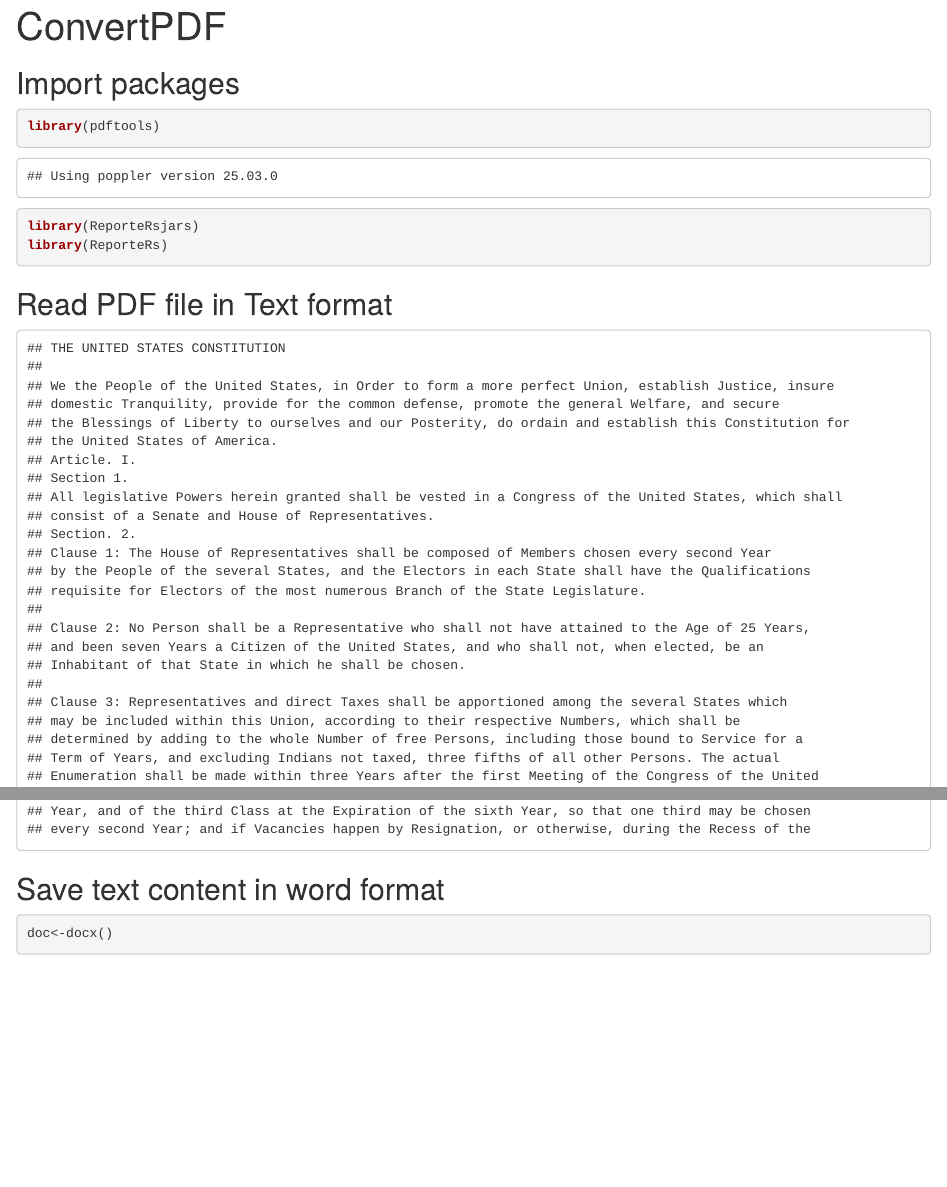
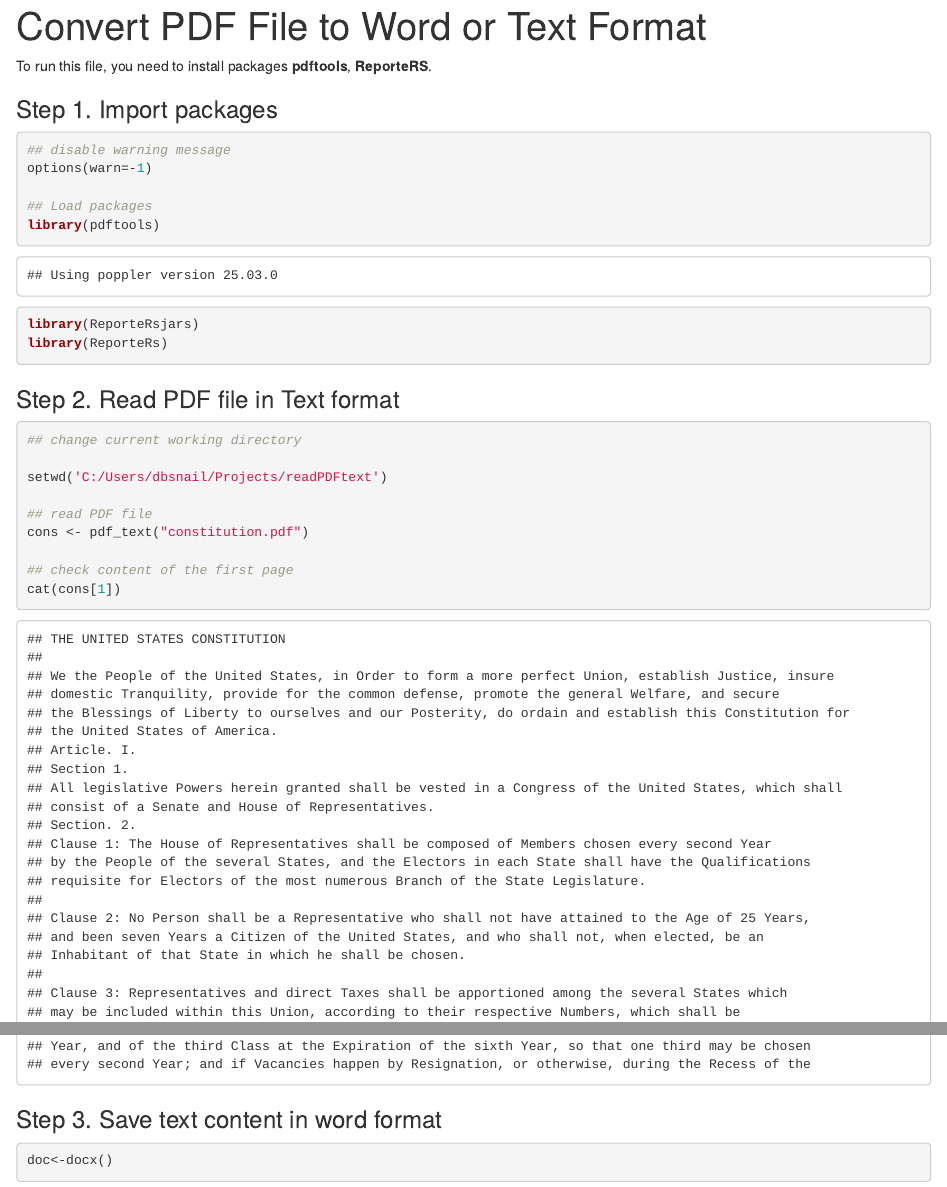
Before and after one commit to jhli973/Projects, an R Markdown document (PDFfilehandling/readPDFtext/Read PDF file.Rmd): the page in a window 1100 px wide, from its top, and a second part further down, joined at a grey line. Rendered offline with R 4.5, knitr and Pandoc, with nearby package versions; some code elsewhere in the file could not run offline.

Commit message:
add PDF file handling

````diff
--- a/readPDFtext/Read PDF file.Rmd
+++ b/PDFfilehandling/readPDFtext/Read PDF file.Rmd
@@ -1,31 +1,37 @@
 ---
-title: "ConvertPDF"
+title: "Convert PDF File to Word or Text Format"
 output: html_document
 ---
 
+To run this file, you need to install packages **pdftools**, **ReporteRS**.
 
-## Import packages
+### Step 1. Import packages
 
-```{r cars}
+```{r, echo=TRUE}
+## disable warning message
+options(warn=-1)
+
+## Load packages
 library(pdftools)
 library(ReporteRsjars)
 library(ReporteRs)
 ```
 
-## Read PDF file in Text format
+### Step 2. Read PDF file in Text format
 
-```{r , echo=FALSE}
+```{r , echo=TRUE}
 ## change current working directory
 
 setwd('C:/Users/dbsnail/Projects/readPDFtext')
 
 ## read PDF file
 cons <- pdf_text("constitution.pdf")
-## check content
+
+## check content of the first page
 cat(cons[1])
 ```
 
-## Save text content in word format
+### Step 3. Save text content in word format
 
 ```{r}
 doc<-docx()
````
Also changed, not shown: PDFfilehandling/README.md (added), PDFfilehandling/readPDFtables/singletable.pdf (renamed from readPDFtables/singletable.pdf), PDFfilehandling/readPDFtables/twotablesinsinglepage.pdf (renamed from readPDFtables/twotablesinsinglepage.pdf), PDFfilehandling/readPDFtables/twotablesintwopages.pdf (renamed from readPDFtables/twotablesintwopages.pdf), PDFfilehandling/readPDFtext/Read_PDF_file.html, PDFfilehandling/readPDFtext/constitution.pdf (renamed from readPDFtext/constitution.pdf), PDFfilehandling/readPDFtext/constitution.txt (renamed from readPDFtext/constitution.txt), PDFfilehandling/readPDFtext/Read PDF file.Rmd (2 more changed lines), 8 other files.
